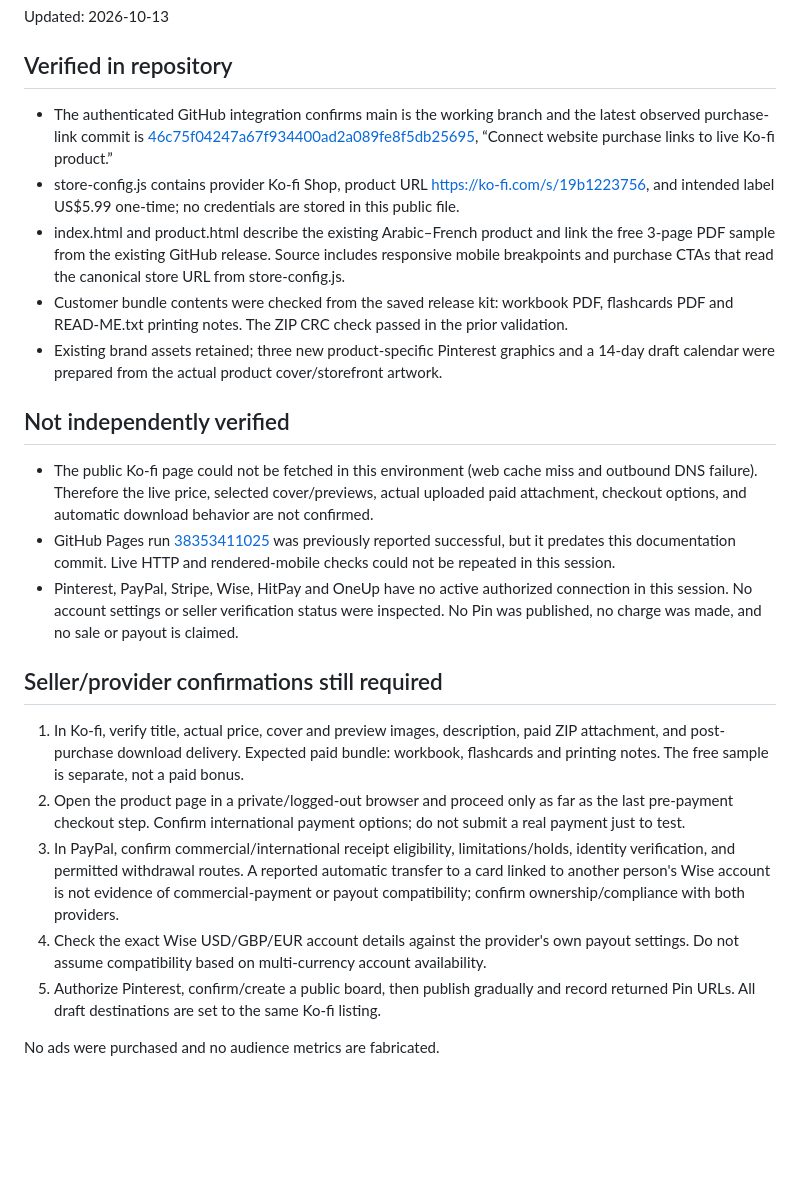
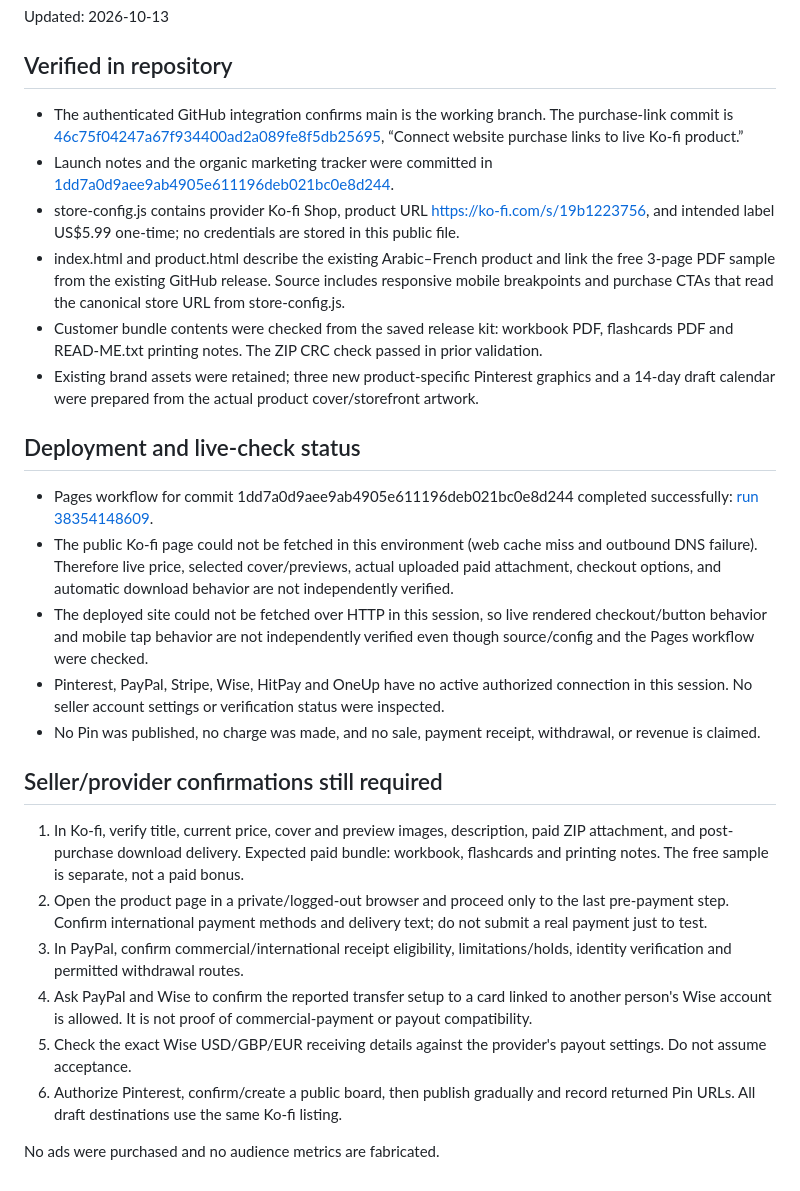
Before and after one commit to deetox1/my-first-arabic-words-site, a Markdown page: launch-readiness.md, the part around the change. GitHub-like rendering; blank space fills up the shorter version.

Commit message:
Clarify verified Pages deployment and remaining checkout checks

```diff
--- a/launch-readiness.md
+++ b/launch-readiness.md
@@ -3,22 +3,26 @@
 Updated: 2026-10-13
 
 ## Verified in repository
-- The authenticated GitHub integration confirms main is the working branch and the latest observed purchase-link commit is [46c75f04247a67f934400ad2a089fe8f5db25695](https://github.com/deetox1/my-first-arabic-words-site/commit/46c75f04247a67f934400ad2a089fe8f5db25695), “Connect website purchase links to live Ko-fi product.”
+- The authenticated GitHub integration confirms main is the working branch. The purchase-link commit is [46c75f04247a67f934400ad2a089fe8f5db25695](https://github.com/deetox1/my-first-arabic-words-site/commit/46c75f04247a67f934400ad2a089fe8f5db25695), “Connect website purchase links to live Ko-fi product.”
+- Launch notes and the organic marketing tracker were committed in [1dd7a0d9aee9ab4905e611196deb021bc0e8d244](https://github.com/deetox1/my-first-arabic-words-site/commit/1dd7a0d9aee9ab4905e611196deb021bc0e8d244).
 - store-config.js contains provider Ko-fi Shop, product URL https://ko-fi.com/s/19b1223756, and intended label US$5.99 one-time; no credentials are stored in this public file.
 - index.html and product.html describe the existing Arabic–French product and link the free 3-page PDF sample from the existing GitHub release. Source includes responsive mobile breakpoints and purchase CTAs that read the canonical store URL from store-config.js.
-- Customer bundle contents were checked from the saved release kit: workbook PDF, flashcards PDF and READ-ME.txt printing notes. The ZIP CRC check passed in the prior validation.
-- Existing brand assets retained; three new product-specific Pinterest graphics and a 14-day draft calendar were prepared from the actual product cover/storefront artwork.
+- Customer bundle contents were checked from the saved release kit: workbook PDF, flashcards PDF and READ-ME.txt printing notes. The ZIP CRC check passed in prior validation.
+- Existing brand assets were retained; three new product-specific Pinterest graphics and a 14-day draft calendar were prepared from the actual product cover/storefront artwork.
 
-## Not independently verified
-- The public Ko-fi page could not be fetched in this environment (web cache miss and outbound DNS failure). Therefore the live price, selected cover/previews, actual uploaded paid attachment, checkout options, and automatic download behavior are not confirmed.
-- GitHub Pages run [38353411025](https://github.com/deetox1/my-first-arabic-words-site/actions/runs/38353411025) was previously reported successful, but it predates this documentation commit. Live HTTP and rendered-mobile checks could not be repeated in this session.
-- Pinterest, PayPal, Stripe, Wise, HitPay and OneUp have no active authorized connection in this session. No account settings or seller verification status were inspected. No Pin was published, no charge was made, and no sale or payout is claimed.
+## Deployment and live-check status
+- Pages workflow for commit 1dd7a0d9aee9ab4905e611196deb021bc0e8d244 completed successfully: [run 38354148609](https://github.com/deetox1/my-first-arabic-words-site/actions/runs/38354148609).
+- The public Ko-fi page could not be fetched in this environment (web cache miss and outbound DNS failure). Therefore live price, selected cover/previews, actual uploaded paid attachment, checkout options, and automatic download behavior are not independently verified.
+- The deployed site could not be fetched over HTTP in this session, so live rendered checkout/button behavior and mobile tap behavior are not independently verified even though source/config and the Pages workflow were checked.
+- Pinterest, PayPal, Stripe, Wise, HitPay and OneUp have no active authorized connection in this session. No seller account settings or verification status were inspected.
+- No Pin was published, no charge was made, and no sale, payment receipt, withdrawal, or revenue is claimed.
 
 ## Seller/provider confirmations still required
-1. In Ko-fi, verify title, actual price, cover and preview images, description, paid ZIP attachment, and post-purchase download delivery. Expected paid bundle: workbook, flashcards and printing notes. The free sample is separate, not a paid bonus.
-2. Open the product page in a private/logged-out browser and proceed only as far as the last pre-payment checkout step. Confirm international payment options; do not submit a real payment just to test.
-3. In PayPal, confirm commercial/international receipt eligibility, limitations/holds, identity verification, and permitted withdrawal routes. A reported automatic transfer to a card linked to another person's Wise account is not evidence of commercial-payment or payout compatibility; confirm ownership/compliance with both providers.
-4. Check the exact Wise USD/GBP/EUR account details against the provider's own payout settings. Do not assume compatibility based on multi-currency account availability.
-5. Authorize Pinterest, confirm/create a public board, then publish gradually and record returned Pin URLs. All draft destinations are set to the same Ko-fi listing.
+1. In Ko-fi, verify title, current price, cover and preview images, description, paid ZIP attachment, and post-purchase download delivery. Expected paid bundle: workbook, flashcards and printing notes. The free sample is separate, not a paid bonus.
+2. Open the product page in a private/logged-out browser and proceed only to the last pre-payment step. Confirm international payment methods and delivery text; do not submit a real payment just to test.
+3. In PayPal, confirm commercial/international receipt eligibility, limitations/holds, identity verification and permitted withdrawal routes.
+4. Ask PayPal and Wise to confirm the reported transfer setup to a card linked to another person's Wise account is allowed. It is not proof of commercial-payment or payout compatibility.
+5. Check the exact Wise USD/GBP/EUR receiving details against the provider's payout settings. Do not assume acceptance.
+6. Authorize Pinterest, confirm/create a public board, then publish gradually and record returned Pin URLs. All draft destinations use the same Ko-fi listing.
 
 No ads were purchased and no audience metrics are fabricated.
```
